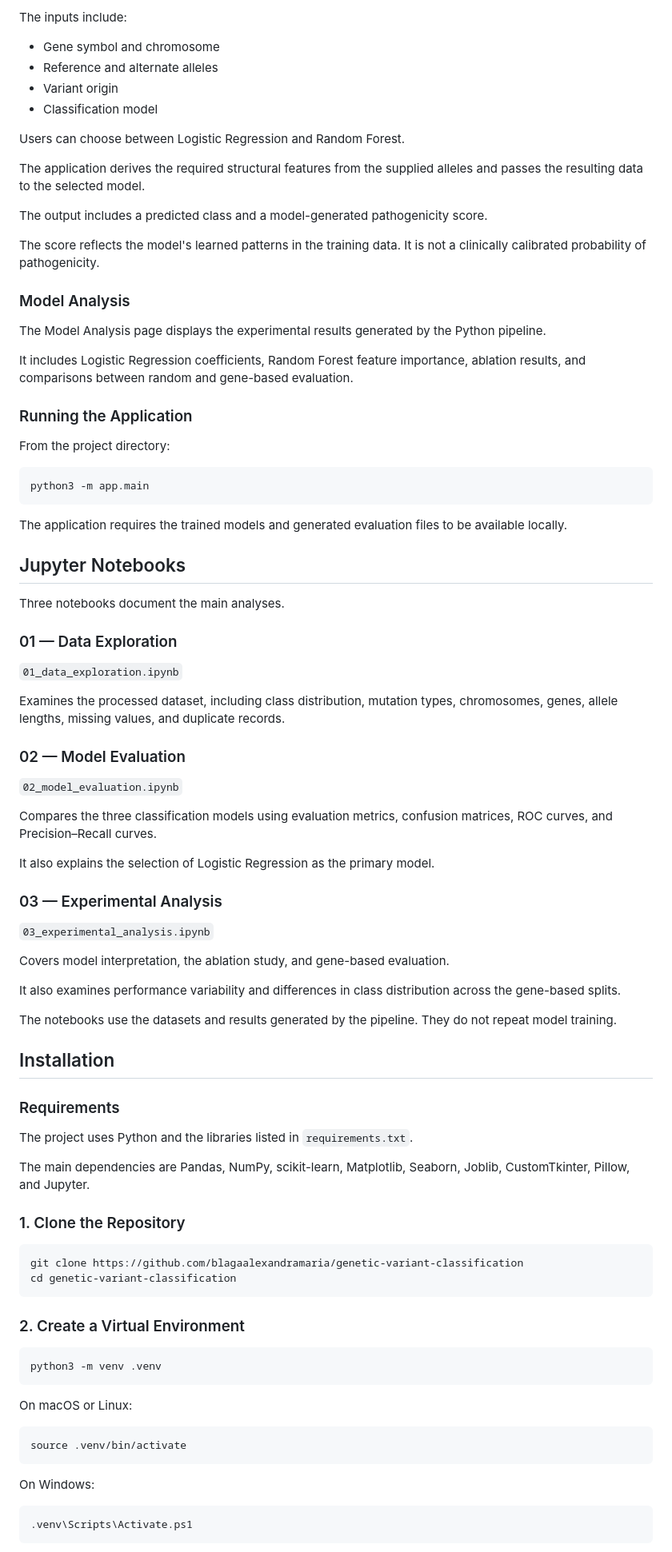
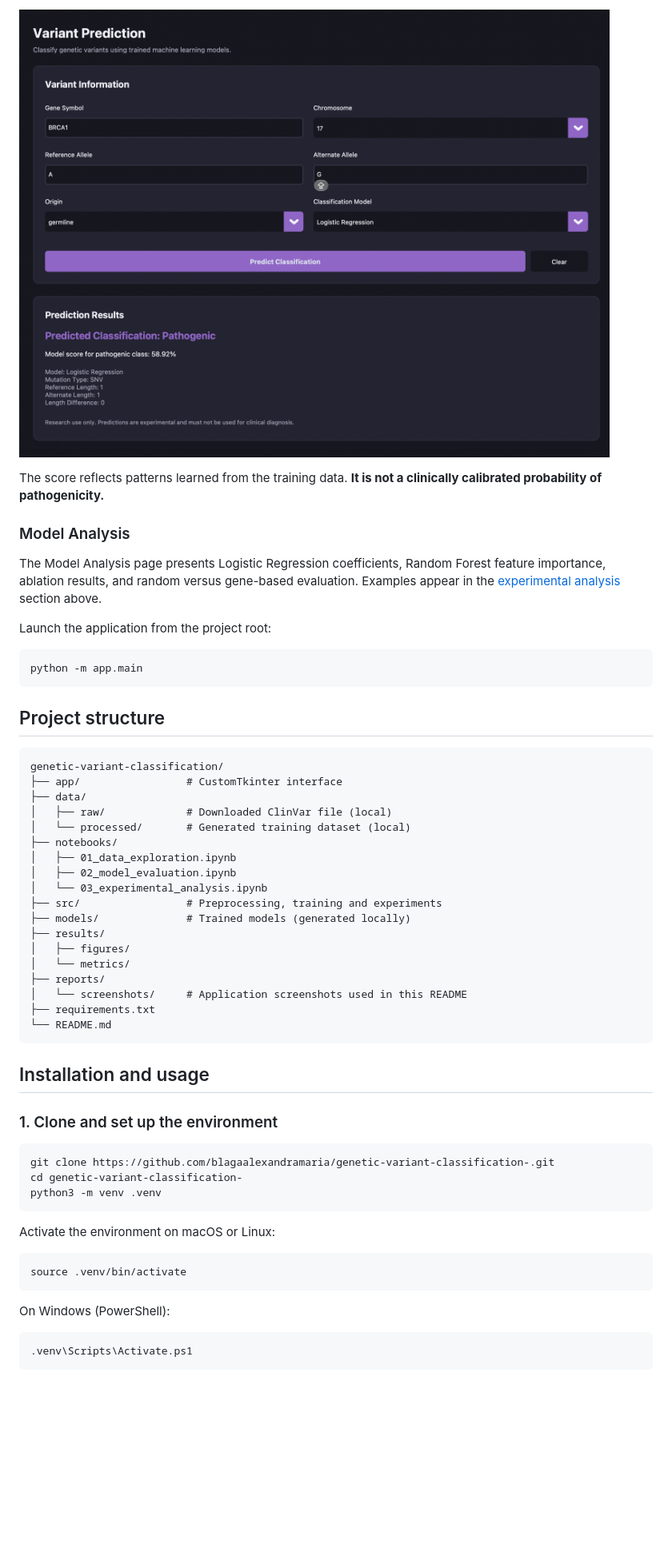
Before and after one commit to blagaalexandramaria/genetic-variant-classification, a Markdown page: README.md, the part around one of its changes. Shown at 80% size. Rendered like a GitHub page; pictures changed too: reports/screenshots/variant-prediction.png (added); blank space fills up the shorter version.

````diff
--- a/README.md
+++ b/README.md
@@ -360,91 +153,58 @@ The prediction page allows users to enter information about a genetic variant an
 
-The inputs include:
+![Variant Prediction page with an illustrative classification](reports/screenshots/variant-prediction.png)
 
-- Gene symbol and chromosome
-- Reference and alternate alleles
-- Variant origin
-- Classification model
-
-Users can choose between Logistic Regression and Random Forest.
-
-The application derives the required structural features from the supplied alleles and passes the resulting data to the selected model.
-
-The output includes a predicted class and a model-generated pathogenicity score.
-
-The score reflects the model's learned patterns in the training data. It is not a clinically calibrated probability of pathogenicity.
+The score reflects patterns learned from the training data. **It is not a clinically calibrated probability of pathogenicity.**
 
 ### Model Analysis
 
-The Model Analysis page displays the experimental results generated by the Python pipeline.
+The Model Analysis page presents Logistic Regression coefficients, Random Forest feature importance, ablation results, and random versus gene-based evaluation. Examples appear in the [experimental analysis](#experimental-analysis) section above.
 
-It includes Logistic Regression coefficients, Random Forest feature importance, ablation results, and comparisons between random and gene-based evaluation.
-
-### Running the Application
-
-From the project directory:
+Launch the application from the project root:
 
 ```bash
-python3 -m app.main
+python -m app.main
 ```
 
-The application requires the trained models and generated evaluation files to be available locally.
+## Project structure
 
-## Jupyter Notebooks
+```text
+genetic-variant-classification/
+├── app/                 # CustomTkinter interface
+├── data/
+│   ├── raw/             # Downloaded ClinVar file (local)
+│   └── processed/       # Generated training dataset (local)
+├── notebooks/
+│   ├── 01_data_exploration.ipynb
+│   ├── 02_model_evaluation.ipynb
+│   └── 03_experimental_analysis.ipynb
+├── src/                 # Preprocessing, training and experiments
+├── models/              # Trained models (generated locally)
+├── results/
+│   ├── figures/
+│   └── metrics/
+├── reports/
+│   └── screenshots/     # Application screenshots used in this README
+├── requirements.txt
+└── README.md
+```
 
-Three notebooks document the main analyses.
+## Installation and usage
 
-### 01 — Data Exploration
-
-`01_data_exploration.ipynb`
-
-Examines the processed dataset, including class distribution, mutation types, chromosomes, genes, allele lengths, missing values, and duplicate records.
-
-### 02 — Model Evaluation
-
-`02_model_evaluation.ipynb`
-
-Compares the three classification models using evaluation metrics, confusion matrices, ROC curves, and Precision–Recall curves.
-
-It also explains the selection of Logistic Regression as the primary model.
-
-### 03 — Experimental Analysis
-
-`03_experimental_analysis.ipynb`
-
-Covers model interpretation, the ablation study, and gene-based evaluation.
-
-It also examines performance variability and differences in class distribution across the gene-based splits.
-
-The notebooks use the datasets and results generated by the pipeline. They do not repeat model training.
-
-## Installation
-
-### Requirements
-
-The project uses Python and the libraries listed in `requirements.txt`.
-
-The main dependencies are Pandas, NumPy, scikit-learn, Matplotlib, Seaborn, Joblib, CustomTkinter, Pillow, and Jupyter.
-
-### 1. Clone the Repository
+### 1. Clone and set up the environment
 
 ```bash
-git clone https://github.com/blagaalexandramaria/genetic-variant-classification
-cd genetic-variant-classification
-```
-
-### 2. Create a Virtual Environment
-
-```bash
+git clone https://github.com/blagaalexandramaria/genetic-variant-classification-.git
+cd genetic-variant-classification-
 python3 -m venv .venv
 ```
 
-On macOS or Linux:
+Activate the environment on macOS or Linux:
 
 ```bash
 source .venv/bin/activate
 ```
 
-On Windows:
+On Windows (PowerShell):
 
 ```powershell
 .venv\Scripts\Activate.ps1
````
Also changed, not shown: other parts of README.md (+112 -319 lines), reports/screenshots/dashboard.png (added), reports/screenshots/experimental-analysis.png (added), 1 other file.
